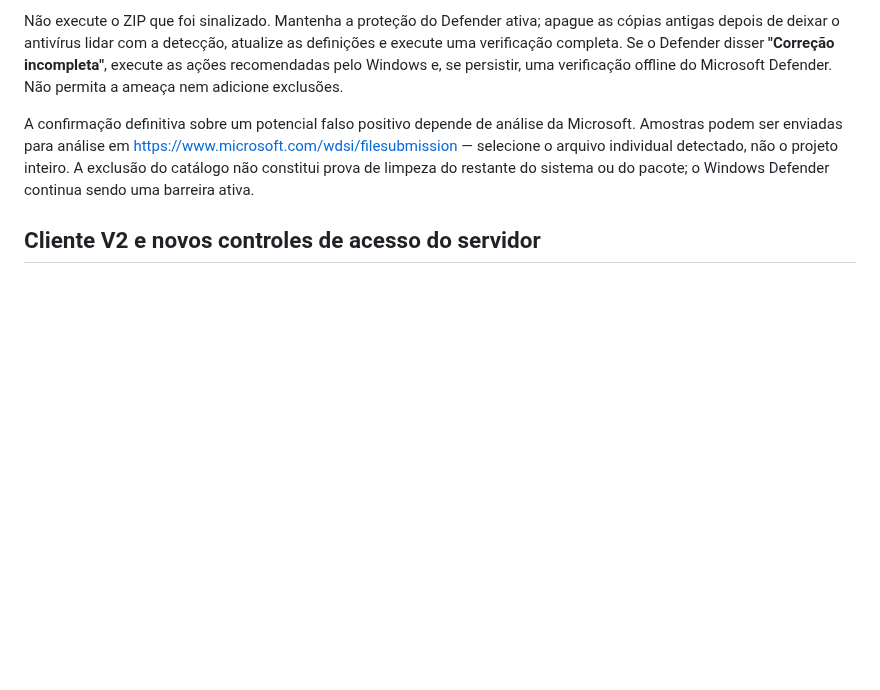
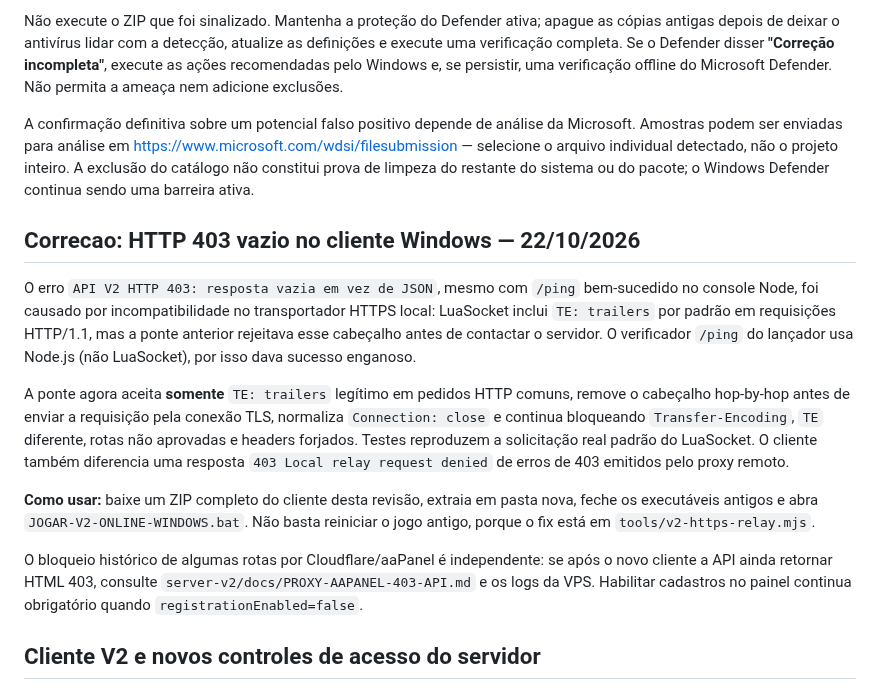
Before and after one commit to SrTristeSad/Moo-Quest, a Markdown page: docs/CLIENTE-V2-ONLINE-AAPANEL.md, the part around the change. GitHub-like rendering; blank space fills up the shorter version.

Commit message:
docs/ci: explain LuaSocket TE header 403 bug and package fixed HTTPS relay

```diff
--- a/docs/CLIENTE-V2-ONLINE-AAPANEL.md
+++ b/docs/CLIENTE-V2-ONLINE-AAPANEL.md
@@ -183,6 +183,34 @@ do catálogo não constitui prova de limpeza do restante do sistema
 ou do pacote; o Windows Defender continua sendo uma barreira ativa.
 
 
+## Correcao: HTTP 403 vazio no cliente Windows — 22/10/2026
+
+O erro `API V2 HTTP 403: resposta vazia em vez de JSON`, mesmo com
+`/ping` bem-sucedido no console Node, foi causado por incompatibilidade
+no transportador HTTPS local: LuaSocket inclui `TE: trailers` por padrão
+em requisições HTTP/1.1, mas a ponte anterior rejeitava esse cabeçalho
+antes de contactar o servidor. O verificador `/ping` do lançador usa
+Node.js (não LuaSocket), por isso dava sucesso enganoso.
+
+A ponte agora aceita **somente** `TE: trailers` legítimo em pedidos
+HTTP comuns, remove o cabeçalho hop-by-hop antes de enviar a requisição
+pela conexão TLS, normaliza `Connection: close` e continua bloqueando
+`Transfer-Encoding`, `TE` diferente, rotas não aprovadas e headers
+forjados. Testes reproduzem a solicitação real padrão do LuaSocket.
+O cliente também diferencia uma resposta `403 Local relay request denied`
+de erros de 403 emitidos pelo proxy remoto.
+
+**Como usar:** baixe um ZIP completo do cliente desta revisão, extraia em
+pasta nova, feche os executáveis antigos e abra
+`JOGAR-V2-ONLINE-WINDOWS.bat`. Não basta reiniciar o jogo antigo,
+porque o fix está em `tools/v2-https-relay.mjs`.
+
+O bloqueio histórico de algumas rotas por Cloudflare/aaPanel é
+independente: se após o novo cliente a API ainda retornar HTML 403,
+consulte `server-v2/docs/PROXY-AAPANEL-403-API.md` e os logs da VPS.
+Habilitar cadastros no painel continua obrigatório quando
+`registrationEnabled=false`.
+
 ## Cliente V2 e novos controles de acesso do servidor
 
 A API V2 agora permite ao administrador alterar **Permitir convidados** e
```
